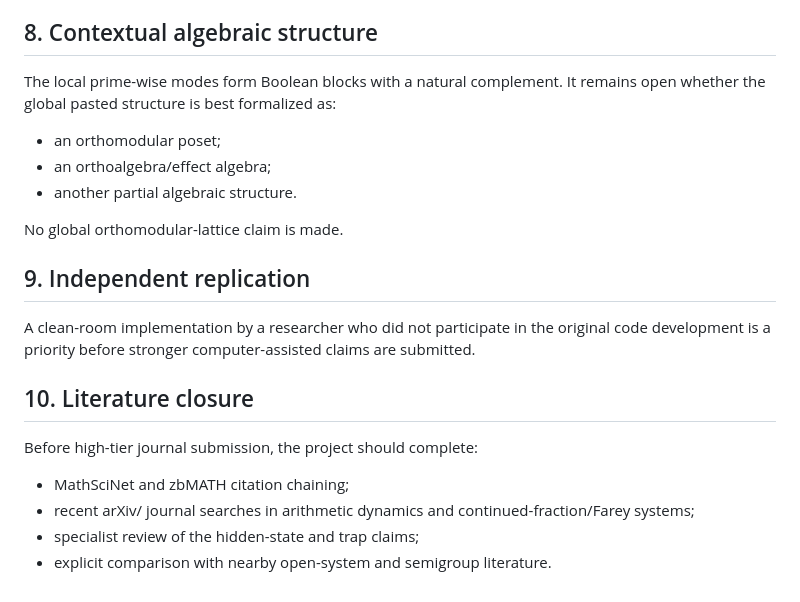
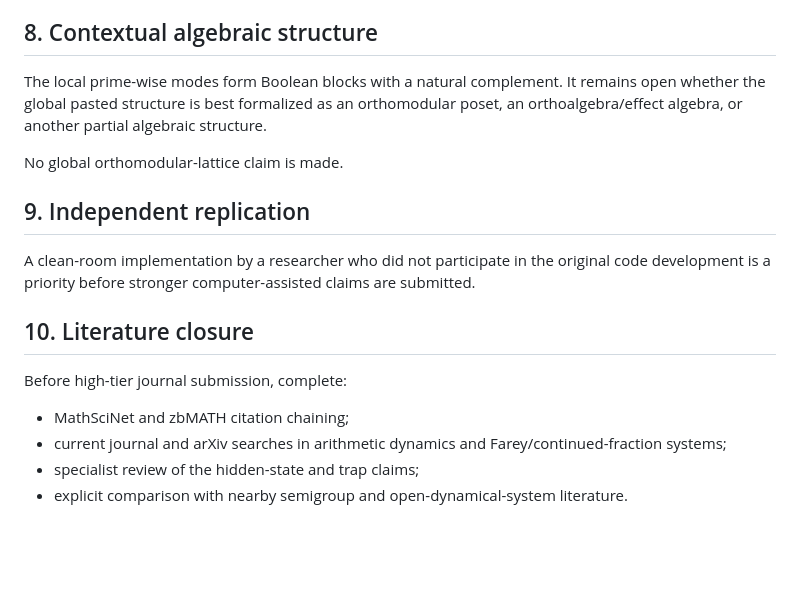
Before and after one commit to FacundoFirmenich/rgphi-radix-mobius-dynamics, a Markdown page: docs/OPEN_PROBLEMS.md, the part around one of its changes. GitHub-like rendering; blank space fills up the shorter version.

```diff
--- a/docs/OPEN_PROBLEMS.md
+++ b/docs/OPEN_PROBLEMS.md
@@ -66,11 +74,7 @@ At present the available depths are insufficient for a defensible asymptotic the
 
 ## 8. Contextual algebraic structure
 
-The local prime-wise modes form Boolean blocks with a natural complement. It remains open whether the global pasted structure is best formalized as:
-
-- an orthomodular poset;
-- an orthoalgebra/effect algebra;
-- another partial algebraic structure.
+The local prime-wise modes form Boolean blocks with a natural complement. It remains open whether the global pasted structure is best formalized as an orthomodular poset, an orthoalgebra/effect algebra, or another partial algebraic structure.
 
 No global orthomodular-lattice claim is made.
 
@@ -80,9 +84,9 @@ A clean-room implementation by a researcher who did not participate in the origi
 
 ## 10. Literature closure
 
-Before high-tier journal submission, the project should complete:
+Before high-tier journal submission, complete:
 
 - MathSciNet and zbMATH citation chaining;
-- recent arXiv/ journal searches in arithmetic dynamics and continued-fraction/Farey systems;
+- current journal and arXiv searches in arithmetic dynamics and Farey/continued-fraction systems;
 - specialist review of the hidden-state and trap claims;
-- explicit comparison with nearby open-system and semigroup literature.
+- explicit comparison with nearby semigroup and open-dynamical-system literature.
```
Also changed, not shown: other parts of docs/OPEN_PROBLEMS.md (+26 -18 lines).
